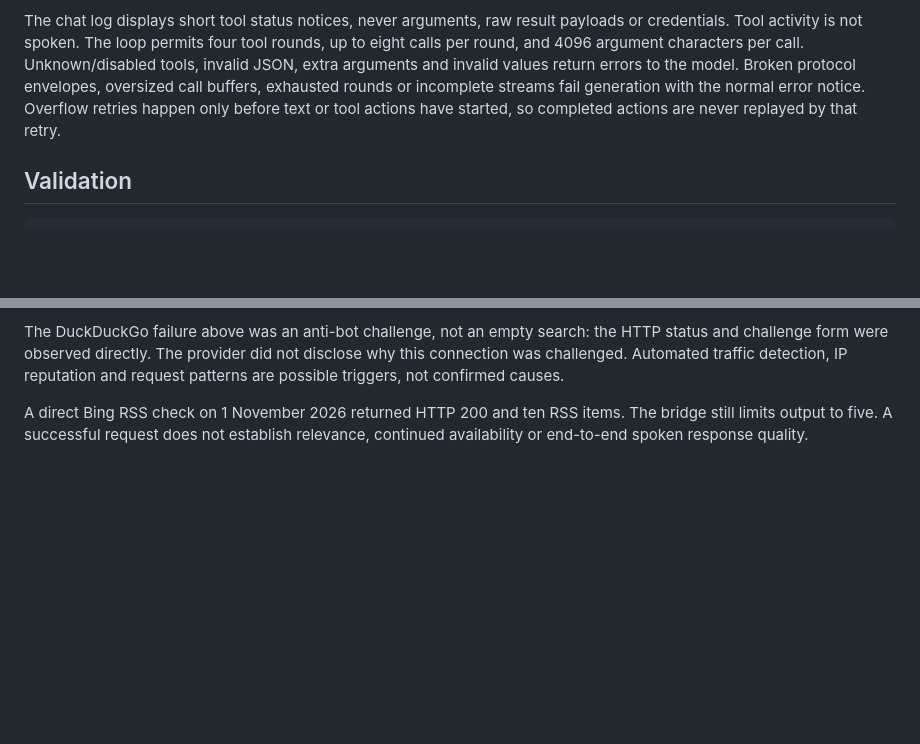
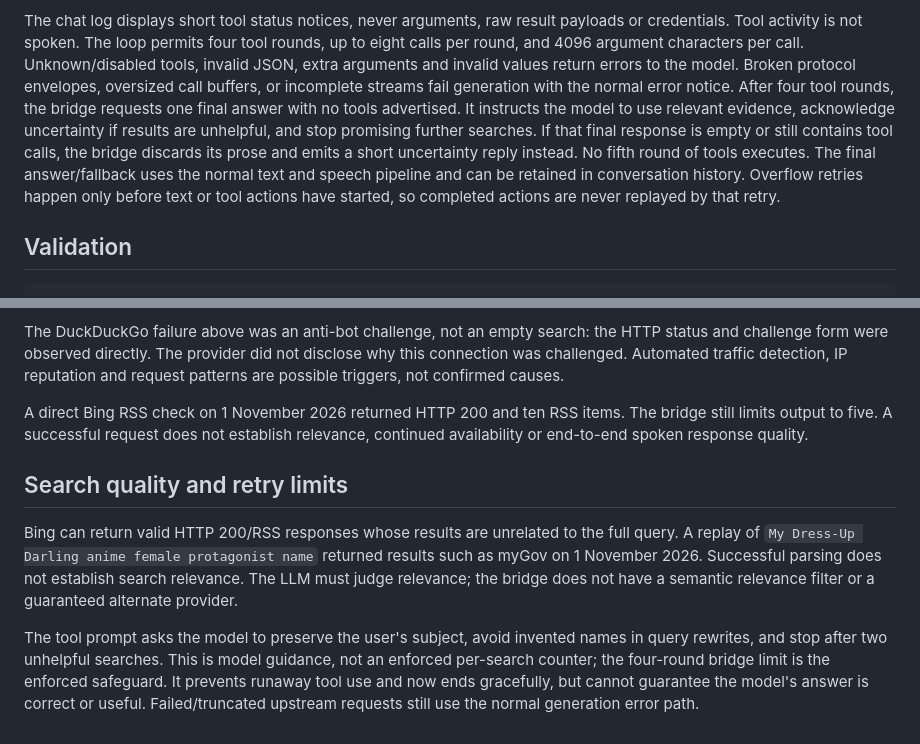
Before and after one commit to arctic-cheetah/AI-Avatar-PMX-MMD, a Markdown page: docs/llm-tools.md, 2 parts joined by grey strips. Drawn GitHub-style; blank space fills up the shorter version.

Commit message:
docs: explain graceful tool limits and search-quality gaps

```diff
--- a/docs/llm-tools.md
+++ b/docs/llm-tools.md
@@ -105,8 +105,15 @@ payloads or credentials. Tool activity is not spoken. The loop permits four
 tool rounds, up to eight calls per round, and 4096 argument characters per
 call. Unknown/disabled tools, invalid JSON, extra arguments and invalid values
 return errors to the model. Broken protocol envelopes, oversized call buffers,
-exhausted rounds or incomplete streams fail generation with the normal error
-notice. Overflow retries happen only before text or tool actions have started,
+or incomplete streams fail generation with the normal error notice.
+After four tool rounds, the bridge requests one final answer with no tools
+advertised. It instructs the model to use relevant evidence, acknowledge
+uncertainty if results are unhelpful, and stop promising further searches.
+If that final response is empty or still contains tool calls, the bridge
+discards its prose and emits a short uncertainty reply instead. No fifth
+round of tools executes. The final answer/fallback uses the normal text and
+speech pipeline and can be retained in conversation history.
+Overflow retries happen only before text or tool actions have started,
 so completed actions are never replayed by that retry.
 
 ## Validation
@@ -138,3 +145,18 @@ IP reputation and request patterns are possible triggers, not confirmed causes.
 A direct Bing RSS check on 1 November 2026 returned HTTP 200 and ten RSS items.
 The bridge still limits output to five. A successful request does not establish
 relevance, continued availability or end-to-end spoken response quality.
+
+## Search quality and retry limits
+
+Bing can return valid HTTP 200/RSS responses whose results are unrelated to
+the full query. A replay of `My Dress-Up Darling anime female protagonist
+name` returned results such as myGov on 1 November 2026. Successful parsing
+does not establish search relevance. The LLM must judge relevance; the bridge
+does not have a semantic relevance filter or a guaranteed alternate provider.
+
+The tool prompt asks the model to preserve the user's subject, avoid invented
+names in query rewrites, and stop after two unhelpful searches. This is model
+guidance, not an enforced per-search counter; the four-round bridge limit is
+the enforced safeguard. It prevents runaway tool use and now ends gracefully,
+but cannot guarantee the model's answer is correct or useful. Failed/truncated
+upstream requests still use the normal generation error path.
```
